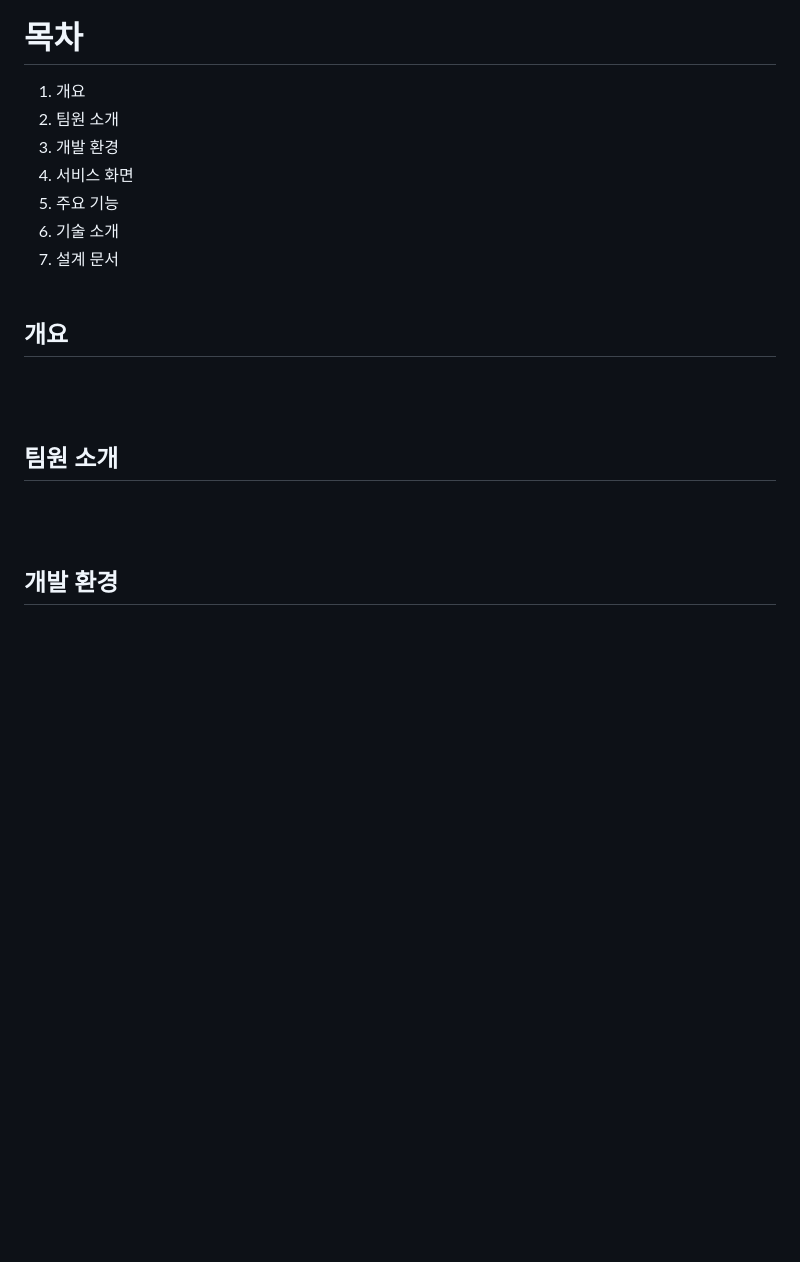
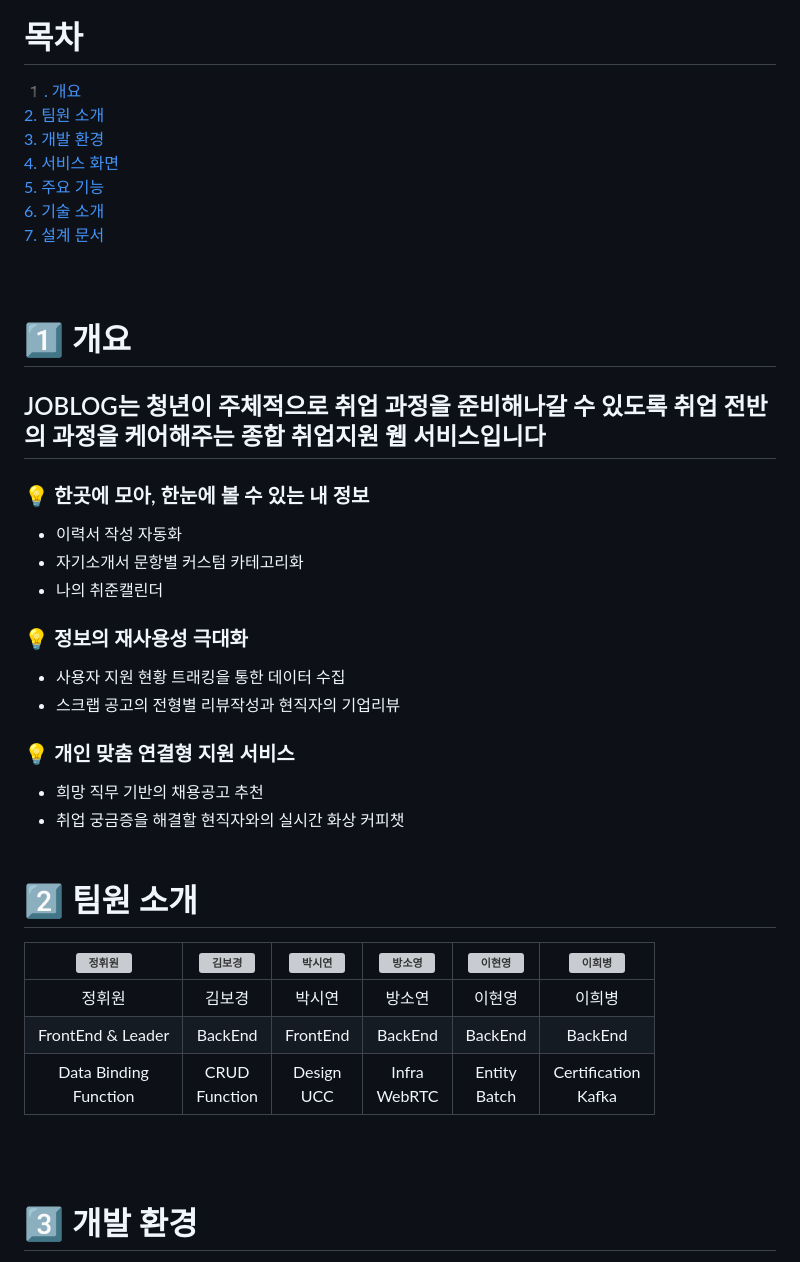
Before and after one commit to xion2664/JOBLOG, a Markdown page: README.md, the part around one of its changes. Drawn GitHub-style; blank space fills up the shorter version; grey boxes are pictures that could not be loaded.

```diff
--- a/README.md
+++ b/README.md
@@ -2,22 +2,40 @@
 <img> 메인 사진 들어갈 예정
 
 # 목차
-1. 개요
-2. 팀원 소개
-3. 개발 환경
-4. 서비스 화면
-5. 주요 기능
-6. 기술 소개
-7. 설계 문서
+[1️. 개요](#1️⃣-개요)<br>
+[2. 팀원 소개](#2️⃣-팀원-소개)<br>
+[3. 개발 환경](#3️⃣-개발-환경)<br>
+[4. 서비스 화면](#4️⃣-서비스-화면)<br>
+[5. 주요 기능](#5️⃣-주요-기능)<br>
+[6. 기술 소개](#6️⃣-기술-소개)<br>
+[7. 설계 문서](#7️⃣-설계-문서)<br>
 <br><br>
 
-## 개요
+# 1️⃣ 개요
+## JOBLOG는 청년이 주체적으로 취업 과정을 준비해나갈 수 있도록 취업 전반의 과정을 케어해주는 종합 취업지원 웹 서비스입니다
+
+### 💡 한곳에 모아, 한눈에 볼 수 있는 내 정보
+- 이력서 작성 자동화
+- 자기소개서 문항별 커스텀 카테고리화
+- 나의 취준캘린더
+
+### 💡 정보의 재사용성 극대화
+- 사용자 지원 현황 트래킹을 통한 데이터 수집
+- 스크랩 공고의 전형별 리뷰작성과 현직자의 기업리뷰
+
+### 💡 개인 맞춤 연결형 지원 서비스
+- 희망 직무 기반의 채용공고 추천
+- 취업 궁금증을 해결할 현직자와의 실시간 화상 커피챗
+<br><br>
+
+# 2️⃣ 팀원 소개
+|![정휘원](/uploads/22a5a783edead303fbcd7ced34249136/정휘원.png)|![김보경](/uploads/24414d1039e5ef0f00cacc36ac4fc20f/김보경.png)|![박시연](/uploads/db4e69215316ef52b10a202cdc77996d/박시연.png)|![방소영](/uploads/d005208653bd789b73784afca51939de/방소영.png)|![이현영](/uploads/93fb371a9278fcf97c02548a73357848/이현영.png)|![이희병](/uploads/5d7201d3ce00122a9f8c7c46156a52fd/이희병.png)|
+|:--:|:--:|:--:|:--:|:--:|:--:|
+|정휘원|김보경|박시연|방소연|이현영|이희병|
+|FrontEnd & Leader|BackEnd|FrontEnd|BackEnd|BackEnd|BackEnd|
+|Data Binding<br>Function|CRUD<br>Function|Design<br>UCC|Infra<br>WebRTC|Entity<br>Batch|Certification<br>Kafka|
 
 <br><br>
 
-## 팀원 소개
-
-<br><br>
-
-## 개발 환경
+# 3️⃣ 개발 환경
 <div style="display:flex; flex-direction:column; align-items:flex-start;">
```
Also changed, not shown: other parts of README.md (+48 -21 lines).
